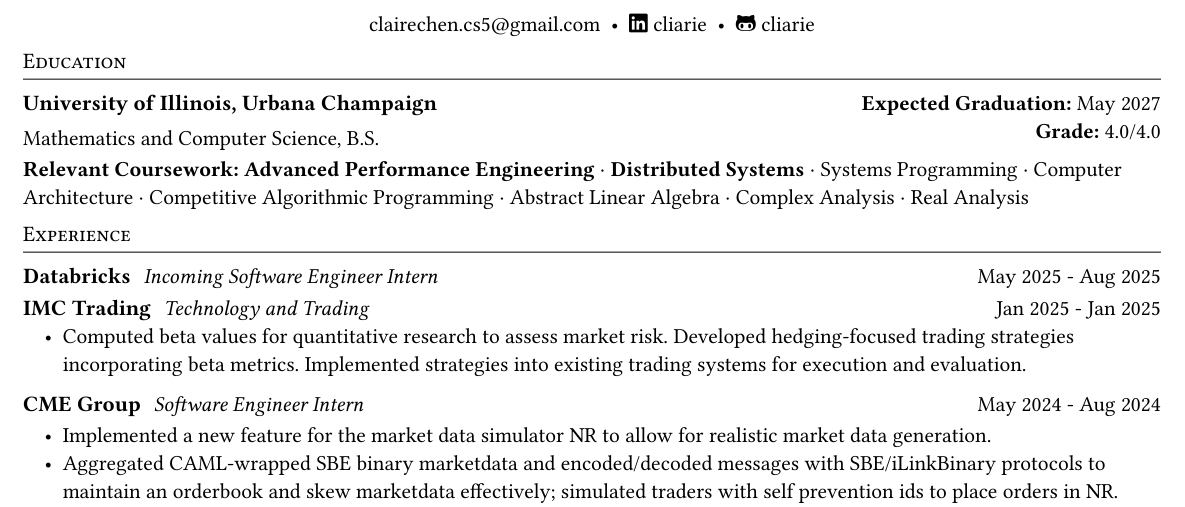
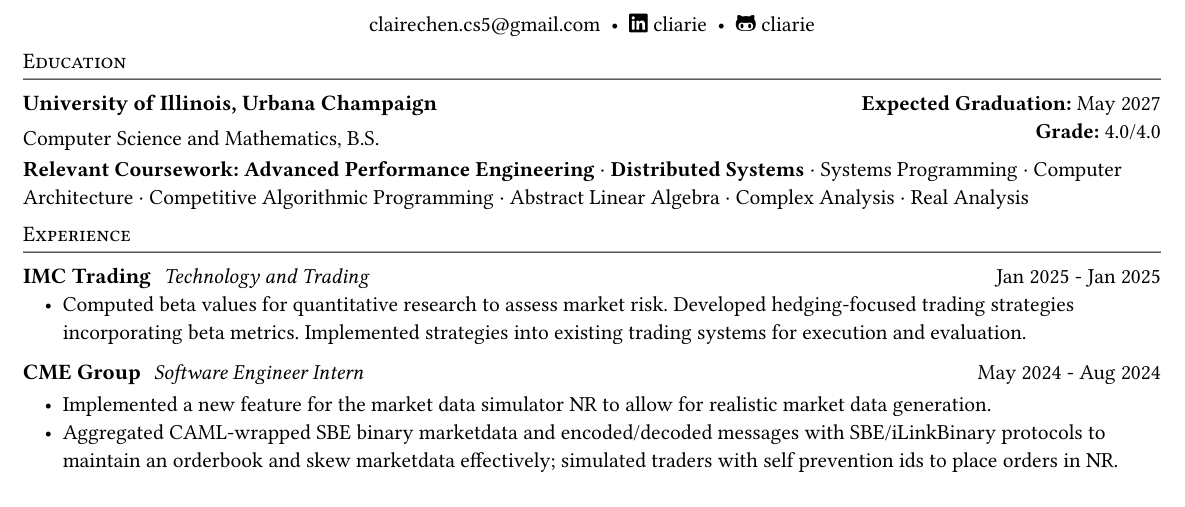
Before and after one commit to cliarie/resume, a Typst document (src.typ): part of the page, cut so that both start at the same text. The pictures show the PDF file src.pdf that the author committed with the source.

Commit message:
rid incoming

```diff
--- a/src.typ
+++ b/src.typ
@@ -28,10 +28,10 @@
 // Data Structures · · Abstract Linear Algebra · Discrete Math · Complex Analysis · Real Analysis · Probability Theory
 
 = Experience
-#entry[
-  == Databricks
-  _Incoming Software Engineer Intern_
-][May 2025 - Aug 2025]
+// #entry[
+//   == Databricks
+//   _Incoming Software Engineer Intern_
+// ][May 2025 - Aug 2025]
 
 #entry[
   == IMC Trading
```
Also changed, not shown: src.pdf, src.typ (2 more changed lines).
